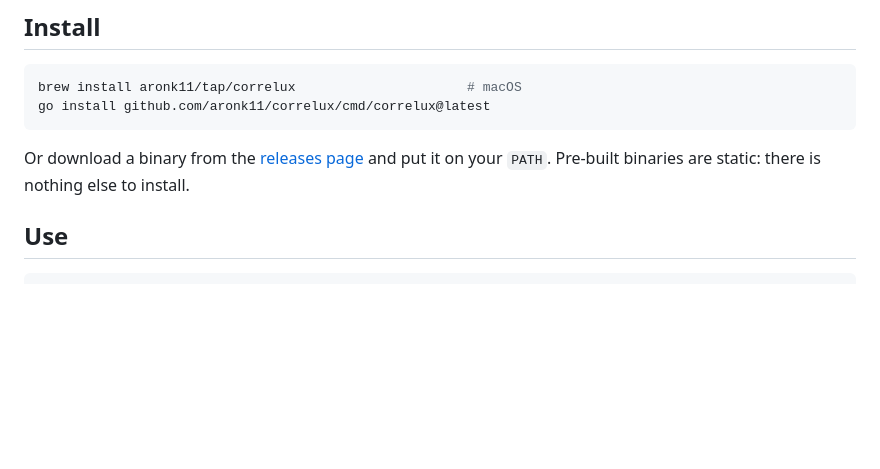
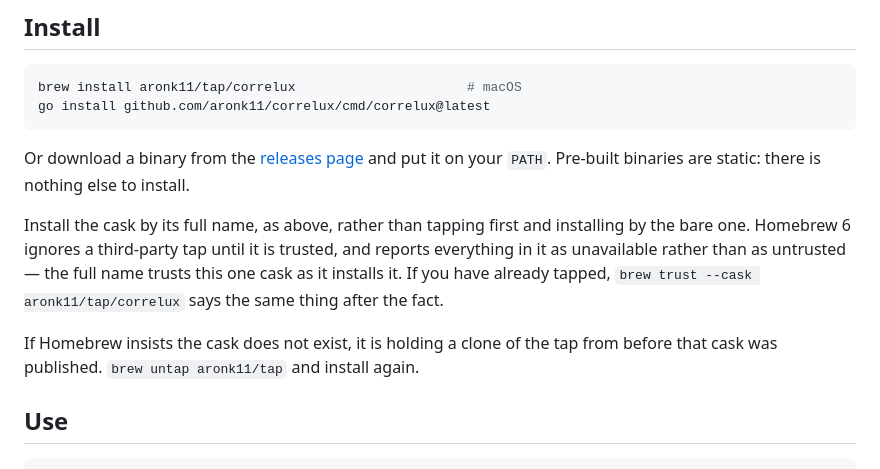
Before and after one commit to aronk11/correlux, a Markdown page: README.md, the part around the change. GitHub-like rendering; blank space fills up the shorter version.

Commit message:
docs(readme): say what to do when brew cannot find the cask (#30)
Two things go wrong on the way to a working `brew install`, and neither
reports itself as what it is.

Homebrew 6 ignores a third-party tap until it is trusted, and describes
everything in an untrusted tap as unavailable rather than as untrusted — so
somebody who taps first and installs by the bare name is told the cask does
not exist. Installing by the full name trusts that one cask as it goes,
which is why the command above is written the way it is.

The other is a clone of the tap cached from before the cask was published,
which keeps answering that the cask does not exist however many times the
release succeeds.

```diff
--- a/README.md
+++ b/README.md
@@ -43,6 +43,17 @@ go install github.com/aronk11/correlux/cmd/correlux@latest
 Or download a binary from the
 [releases page](https://github.com/aronk11/correlux/releases) and put it on your
 `PATH`. Pre-built binaries are static: there is nothing else to install.
+
+Install the cask by its full name, as above, rather than tapping first and
+installing by the bare one. Homebrew 6 ignores a third-party tap until it is
+trusted, and reports everything in it as unavailable rather than as untrusted —
+the full name trusts this one cask as it installs it. If you have already
+tapped, `brew trust --cask aronk11/tap/correlux` says the same thing after the
+fact.
+
+If Homebrew insists the cask does not exist, it is holding a clone of the tap
+from before that cask was published. `brew untap aronk11/tap` and install
+again.
 
 ## Use
 
```
